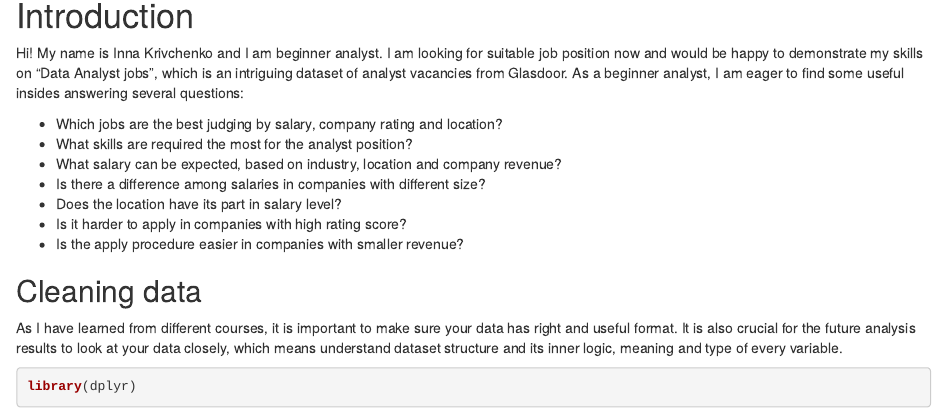
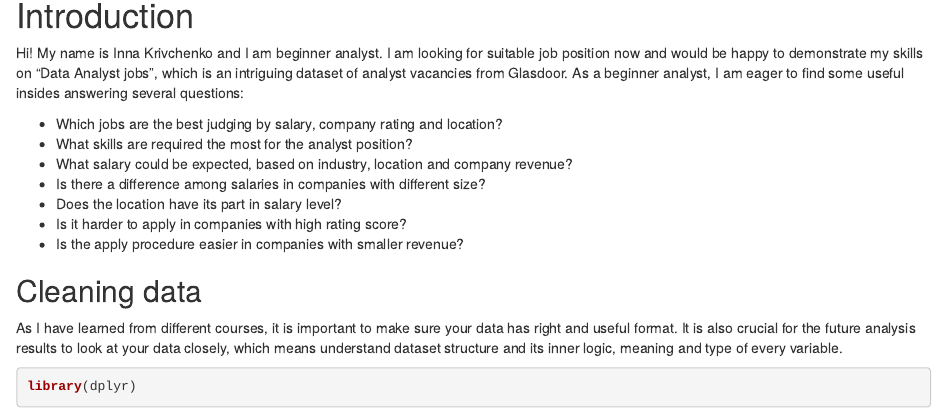
Before and after one commit to innyurevna/DA_Jobs, an R Markdown document (DA_Jobs_Final.Rmd): the page in a window 1100 px wide, from 90 px down. Rendered offline with R 4.5, knitr and Pandoc, with nearby package versions; some code elsewhere in the file could not run offline.

Commit message:
small change

```diff
--- a/DA_Jobs_Final.Rmd
+++ b/DA_Jobs_Final.Rmd
@@ -9,7 +9,7 @@ Hi! My name is Inna Krivchenko and I am beginner analyst. I am looking for suita
 
 * Which jobs are the best judging by salary, company rating and location?
 * What skills are required the most for the analyst position?
-* What salary can be expected, based on industry, location and company revenue?
+* What salary could be expected, based on industry, location and company revenue?
 * Is there a difference among salaries in companies with different size?
 * Does the location have its part in salary level?
 * Is it harder to apply in companies with high rating score?
```
